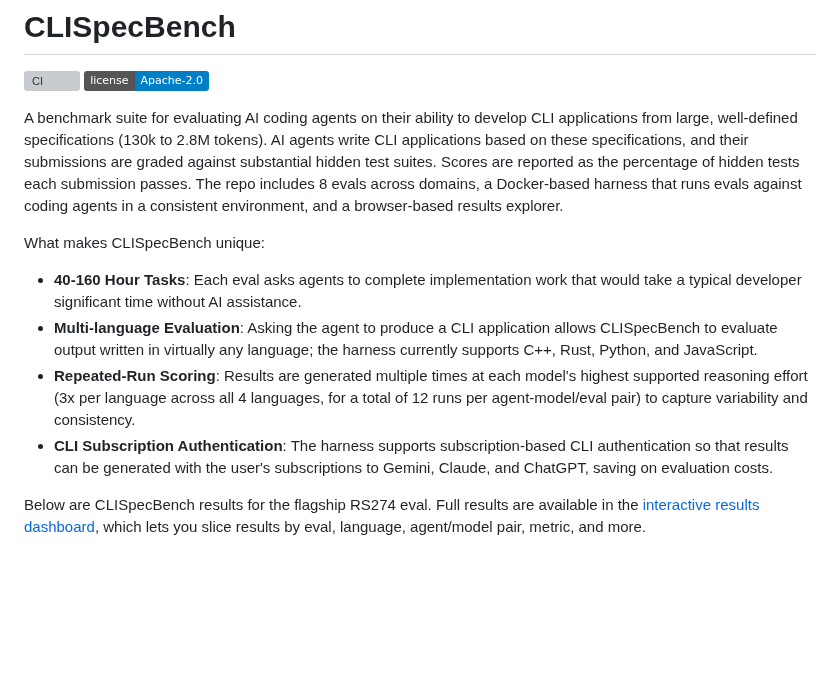
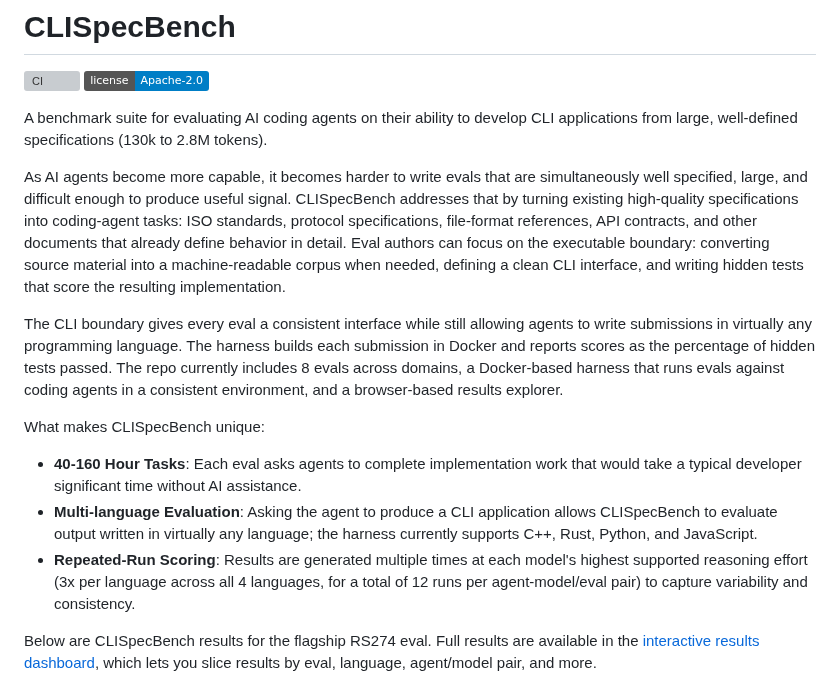
Before and after one commit to mknutso-2/CLISpecBench, a Markdown page: README.md, the part around the change. Rendered like a GitHub page; badges without logos; blank space fills up the shorter version; grey boxes are pictures that could not be loaded.

Commit message:
Motivate CLISpecBench's design philosophy.

```diff
--- a/README.md
+++ b/README.md
@@ -3,15 +3,31 @@
 [![CI](https://github.com/mknutso-2/CLISpecBench/actions/workflows/ci.yml/badge.svg)](https://github.com/mknutso-2/CLISpecBench/actions/workflows/ci.yml)
 [![License](https://img.shields.io/badge/license-Apache--2.0-blue.svg)](LICENSE)
 
-A benchmark suite for evaluating AI coding agents on their ability to develop CLI applications from large, well-defined specifications (130k to 2.8M tokens). AI agents write CLI applications based on these specifications, and their submissions are graded against substantial hidden test suites. Scores are reported as the percentage of hidden tests each submission passes. The repo includes 8 evals across domains, a Docker-based harness that runs evals against coding agents in a consistent environment, and a browser-based results explorer.
+A benchmark suite for evaluating AI coding agents on their ability to develop
+CLI applications from large, well-defined specifications (130k to 2.8M tokens).
+
+As AI agents become more capable, it becomes harder to write evals that are
+simultaneously well specified, large, and difficult enough to produce useful
+signal. CLISpecBench addresses that by turning existing high-quality specifications into
+coding-agent tasks: ISO standards, protocol specifications, file-format
+references, API contracts, and other documents that already define behavior in
+detail. Eval authors can focus on the executable boundary: converting source
+material into a machine-readable corpus when needed, defining a clean CLI
+interface, and writing hidden tests that score the resulting implementation.
+
+The CLI boundary gives every eval a consistent interface while still allowing
+agents to write submissions in virtually any programming language. The harness
+builds each submission in Docker and reports scores as the percentage of hidden
+tests passed. The repo currently includes 8 evals across domains, a Docker-based
+harness that runs evals against coding agents in a consistent environment, and a
+browser-based results explorer.
 
 What makes CLISpecBench unique:
 - **40-160 Hour Tasks**: Each eval asks agents to complete implementation work that would take a typical developer significant time without AI assistance.
 - **Multi-language Evaluation**: Asking the agent to produce a CLI application allows CLISpecBench to evaluate output written in virtually any language; the harness currently supports C++, Rust, Python, and JavaScript.
 - **Repeated-Run Scoring**: Results are generated multiple times at each model's highest supported reasoning effort (3x per language across all 4 languages, for a total of 12 runs per agent-model/eval pair) to capture variability and consistency.
-- **CLI Subscription Authentication**: The harness supports subscription-based CLI authentication so that results can be generated with the user's subscriptions to Gemini, Claude, and ChatGPT, saving on evaluation costs.
 
-Below are CLISpecBench results for the flagship RS274 eval. Full results are available in the [interactive results dashboard](https://mknutso-2.github.io/CLISpecBench/web/results-dashboard.html), which lets you slice results by eval, language, agent/model pair, metric, and more.
+Below are CLISpecBench results for the flagship RS274 eval. Full results are available in the [interactive results dashboard](https://mknutso-2.github.io/CLISpecBench/web/results-dashboard.html), which lets you slice results by eval, language, agent/model pair, and more.
 
 ![RS274 Results Graph](assets/rs274-results-graph.png)
 ![RS274 Results Table](assets/rs274-results-table.png)
```
